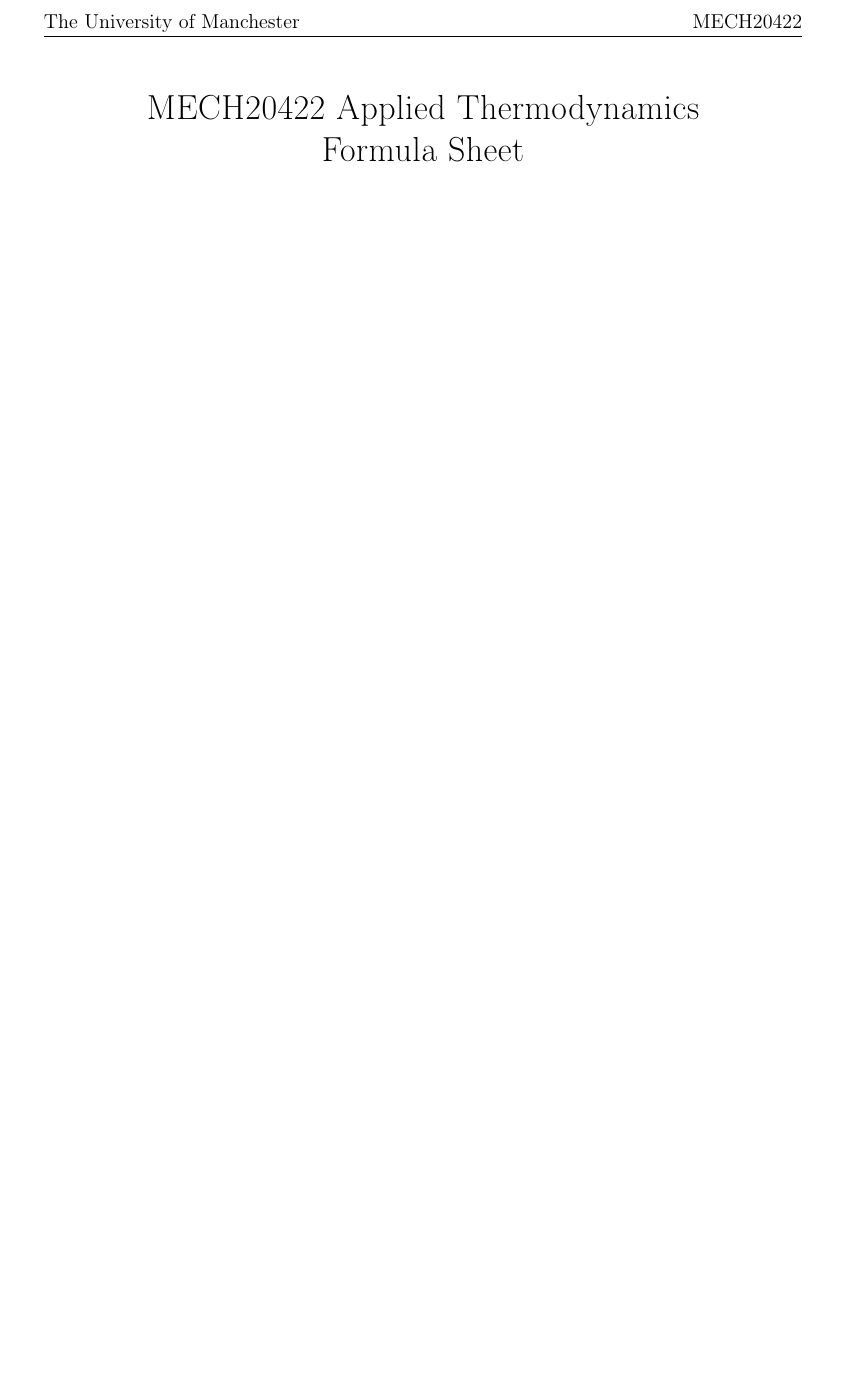
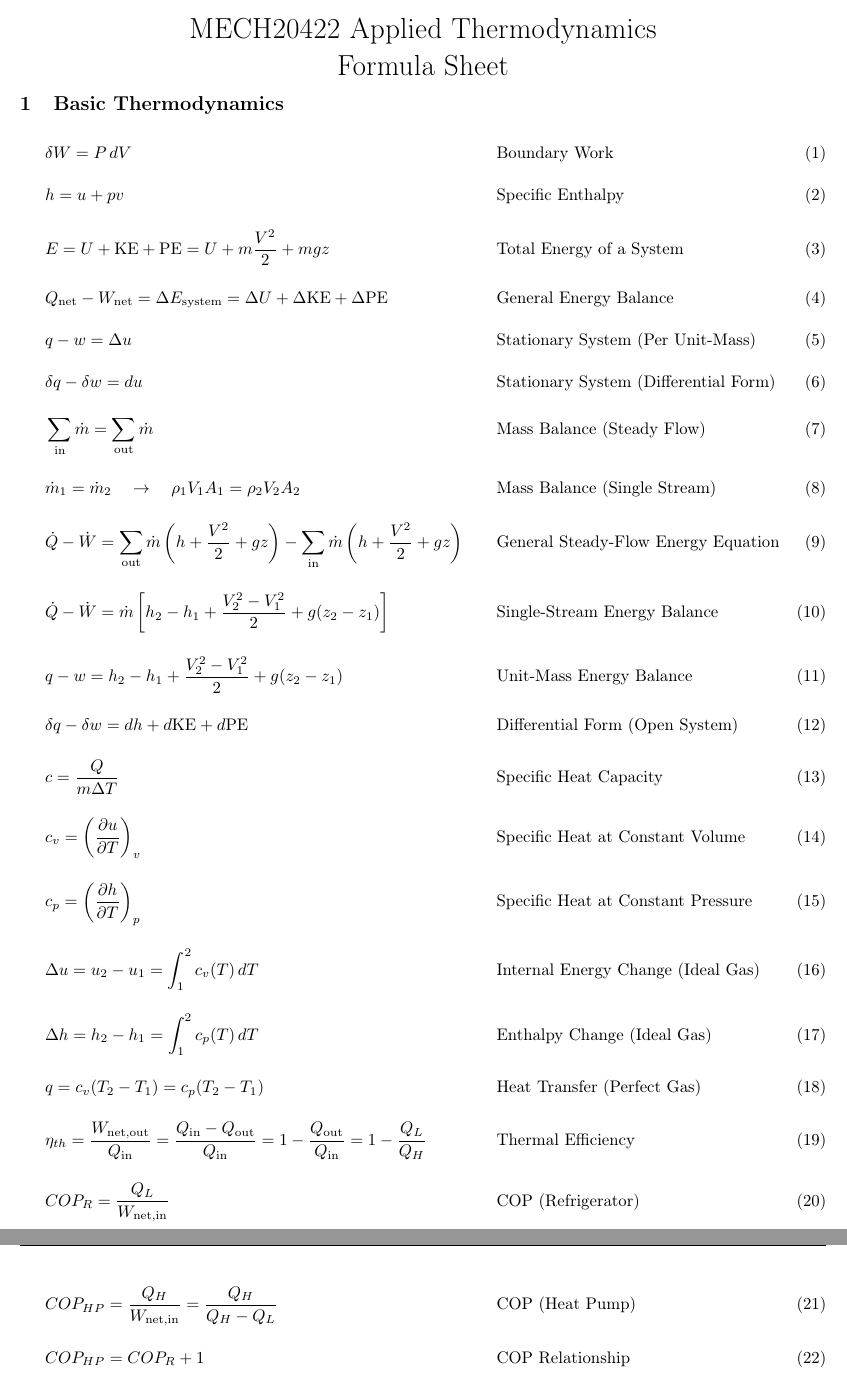
Before and after one commit to edwardmudge/UoM-MechEng-Formulas, a LaTeX document (MECH20422/MECH20422-Formula-Sheet.tex): part of the page before the commit and two parts of pages 1 and 2 of 2 after it, the two joined at a grey line, cut at the place of the change, the shorter picture padded with empty space. Compiled offline with pdfLaTeX.

Commit message:
Updated with Week 1 Content

```diff
--- a/MECH20422/MECH20422-Formula-Sheet.tex
+++ b/MECH20422/MECH20422-Formula-Sheet.tex
@@ -1,11 +1,12 @@
-\documentclass[12pt]{article}
-\usepackage[a4paper, margin=1in, headheight=15pt]{geometry}
+\documentclass[10pt]{article}
+\usepackage[a4paper, margin=0.8in, headheight=15pt]{geometry}
 \usepackage{amsmath}
 \usepackage{graphicx}
 \usepackage{hyperref}
 \usepackage[utf8]{inputenc}
 \usepackage[T1]{fontenc}
 \usepackage{fancyhdr}
+\usepackage{titlesec}
 
 \pagestyle{fancy}
 \fancyhf{}
@@ -14,15 +15,68 @@
 \renewcommand{\headrulewidth}{0.4pt}
 \cfoot{\thepage}
 
+% Updating subsection style
+\titleformat{\section}{\large\bfseries}{\thesection}{1em}{}
+\titlespacing*{\section}{0pt}{10pt}{5pt}
+
+\allowdisplaybreaks
+
 \title{\vspace{-1.25cm}MECH20422 Applied Thermodynamics \\ Formula Sheet}
 \date{}
 \author{}
-
 
 \begin{document}
 \maketitle
 \thispagestyle{fancy}
 
-% Add content here
+\vspace{-2cm}
+\section{Basic Thermodynamics}
+
+\begin{alignat}{2}
+    & \delta W = P \, dV
+        && \qquad \text{Boundary Work} \\[10pt]
+    & h = u + pv
+        && \qquad \text{Specific Enthalpy} \\[10pt]
+    & E = U + \text{KE} + \text{PE} = U + m\frac{V^2}{2} + mgz
+        && \qquad \text{Total Energy of a System} \\[10pt]
+    & Q_{\text{net}} - W_{\text{net}} = \Delta E_{\text{system}} = \Delta U + \Delta \text{KE} + \Delta \text{PE}
+        && \qquad \text{General Energy Balance} \\[10pt]
+    & q - w = \Delta u
+        && \qquad \text{Stationary System (Per Unit-Mass)} \\[10pt]
+    & \delta q - \delta w = du
+        && \qquad \text{Stationary System (Differential Form)} \\[10pt]
+    & \sum_{\text{in}} \dot{m} = \sum_{\text{out}} \dot{m}
+        && \qquad \text{Mass Balance (Steady Flow)} \\[10pt]
+    & \dot{m}_1 = \dot{m}_2 \quad \rightarrow \quad \rho_1 V_1 A_1 = \rho_2 V_2 A_2
+        && \qquad \text{Mass Balance (Single Stream)} \\[10pt]
+    & \dot{Q} - \dot{W} = \sum_{\text{out}}\dot{m}\left(h + \frac{V^2}{2} + gz\right) - \sum_{\text{in}}\dot{m}\left(h + \frac{V^2}{2} + gz\right)
+        && \qquad \text{General Steady-Flow Energy Equation} \\[10pt]
+    & \dot{Q} - \dot{W} = \dot{m}\left[h_2 - h_1 + \frac{V_2^2 - V_1^2}{2} + g(z_2 - z_1)\right]
+        && \qquad \text{Single-Stream Energy Balance} \\[10pt]
+    & q - w = h_2 - h_1 + \frac{V_2^2 - V_1^2}{2} + g(z_2 - z_1)
+        && \qquad \text{Unit-Mass Energy Balance} \\[10pt]
+    & \delta q - \delta w = dh + d\text{KE} + d\text{PE}
+        && \qquad \text{Differential Form (Open System)} \\[10pt]
+    & c = \frac{Q}{m \Delta T}
+        && \qquad \text{Specific Heat Capacity} \\[10pt]
+    & c_v = \left( \frac{\partial u}{\partial T} \right)_v
+        && \qquad \text{Specific Heat at Constant Volume} \\[10pt]
+    & c_p = \left( \frac{\partial h}{\partial T} \right)_p
+        && \qquad \text{Specific Heat at Constant Pressure} \\[10pt]
+    & \Delta u = u_2 - u_1 = \int_{1}^{2} c_{v}(T) \, dT
+        && \qquad \text{Internal Energy Change (Ideal Gas)} \\[10pt]
+    & \Delta h = h_2 - h_1 = \int_{1}^{2} c_{p}(T) \, dT
+        && \qquad \text{Enthalpy Change (Ideal Gas)} \\[10pt]
+    & q = c_v (T_2 - T_1) = c_p (T_2 - T_1)
+        && \qquad \text{Heat Transfer (Perfect Gas)} \\[10pt]
+    & \eta_{th} = \frac{W_{\text{net,out}}}{Q_{\text{in}}} = \frac{Q_{\text{in}} - Q_{\text{out}}}{Q_{\text{in}}} = 1 - \frac{Q_{\text{out}}}{Q_{\text{in}}} = 1 - \frac{Q_L}{Q_H}
+        && \qquad \text{Thermal Efficiency} \\[10pt]
+    & COP_R = \frac{Q_L}{W_{\text{net,in}}}
+        && \qquad \text{COP (Refrigerator)} \\[10pt]
+    & COP_{HP} = \frac{Q_H}{W_{\text{net,in}}} = \frac{Q_H}{Q_H - Q_L}
+        && \qquad \text{COP (Heat Pump)} \\[10pt]
+    & COP_{HP} = COP_R + 1
+        && \qquad \text{COP Relationship}
+\end{alignat}
 
 \end{document}
```
Also changed, not shown: MECH20422/MECH20422-Formula-Sheet.pdf.
